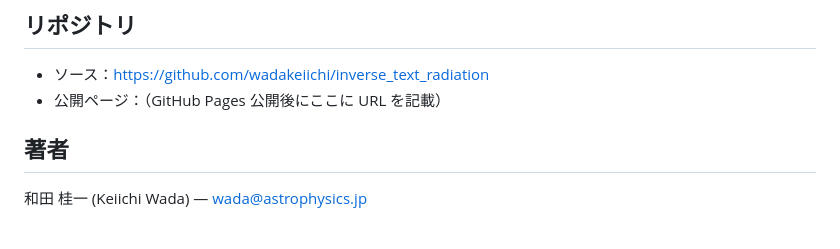
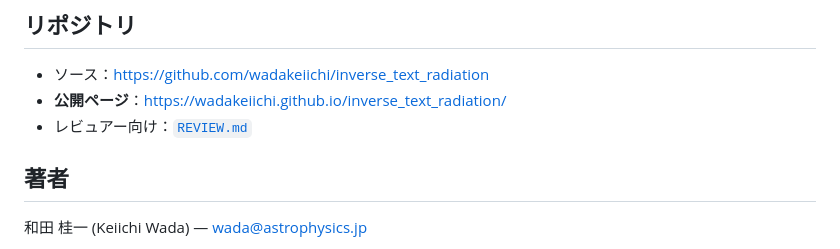
Before and after one commit to wadakeiichi/inverse_text_radiation, a Markdown page: README.md, the part around the change. Drawn GitHub-style.

Commit message:
README: Add live GitHub Pages URL

```diff
--- a/README.md
+++ b/README.md
@@ -141,7 +141,8 @@ GitHub のリリース作成時に Zenodo と連携することで、各バー
 ## リポジトリ
 
 - ソース：<https://github.com/wadakeiichi/inverse_text_radiation>
-- 公開ページ：（GitHub Pages 公開後にここに URL を記載）
+- **公開ページ**：<https://wadakeiichi.github.io/inverse_text_radiation/>
+- レビュアー向け：[`REVIEW.md`](REVIEW.md)
 
 ## 著者
 
```
